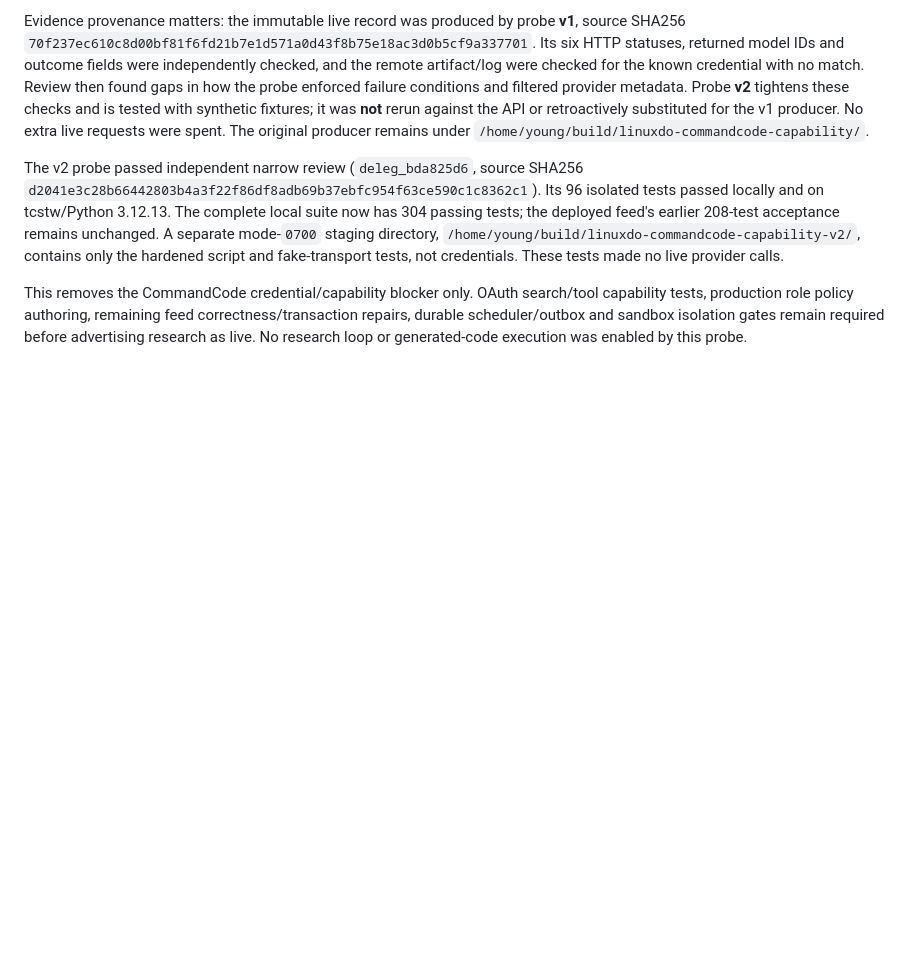
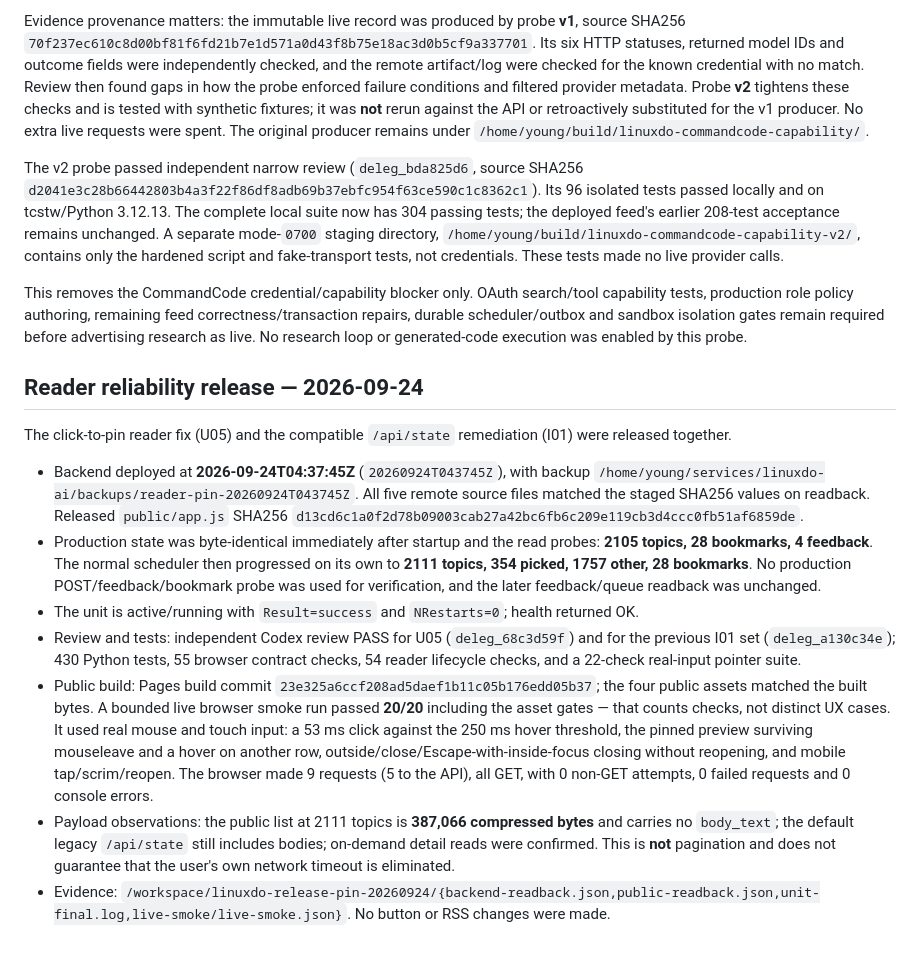
Before and after one commit to youngzyl/linuxdo-ai-feed, a Markdown page: docs/deployment.md, the part around the change. GitHub-like rendering; blank space fills up the shorter version.

Commit message:
docs: record reviewed reader release and live readback

```diff
--- a/docs/deployment.md
+++ b/docs/deployment.md
@@ -97,3 +97,15 @@ Evidence provenance matters: the immutable live record was produced by probe **v
 The v2 probe passed independent narrow review (`deleg_bda825d6`, source SHA256 `d2041e3c28b66442803b4a3f22f86df8adb69b37ebfc954f63ce590c1c8362c1`). Its 96 isolated tests passed locally and on tcstw/Python 3.12.13. The complete local suite now has 304 passing tests; the deployed feed's earlier 208-test acceptance remains unchanged. A separate mode-`0700` staging directory, `/home/young/build/linuxdo-commandcode-capability-v2/`, contains only the hardened script and fake-transport tests, not credentials. These tests made no live provider calls.
 
 This removes the CommandCode credential/capability blocker only. OAuth search/tool capability tests, production role policy authoring, remaining feed correctness/transaction repairs, durable scheduler/outbox and sandbox isolation gates remain required before advertising research as live. No research loop or generated-code execution was enabled by this probe.
+
+## Reader reliability release — 2026-09-24
+
+The click-to-pin reader fix (U05) and the compatible `/api/state` remediation (I01) were released together.
+
+- Backend deployed at **2026-09-24T04:37:45Z** (`20260924T043745Z`), with backup `/home/young/services/linuxdo-ai/backups/reader-pin-20260924T043745Z`. All five remote source files matched the staged SHA256 values on readback. Released `public/app.js` SHA256 `d13cd6c1a0f2d78b09003cab27a42bc6fb6c209e119cb3d4ccc0fb51af6859de`.
+- Production state was byte-identical immediately after startup and the read probes: **2105 topics, 28 bookmarks, 4 feedback**. The normal scheduler then progressed on its own to **2111 topics, 354 picked, 1757 other, 28 bookmarks**. No production POST/feedback/bookmark probe was used for verification, and the later feedback/queue readback was unchanged.
+- The unit is active/running with `Result=success` and `NRestarts=0`; health returned OK.
+- Review and tests: independent Codex review PASS for U05 (`deleg_68c3d59f`) and for the previous I01 set (`deleg_a130c34e`); 430 Python tests, 55 browser contract checks, 54 reader lifecycle checks, and a 22-check real-input pointer suite.
+- Public build: Pages build commit `23e325a6ccf208ad5daef1b11c05b176edd05b37`; the four public assets matched the built bytes. A bounded live browser smoke run passed **20/20** including the asset gates — that counts checks, not distinct UX cases. It used real mouse and touch input: a 53 ms click against the 250 ms hover threshold, the pinned preview surviving mouseleave and a hover on another row, outside/close/Escape-with-inside-focus closing without reopening, and mobile tap/scrim/reopen. The browser made 9 requests (5 to the API), all GET, with 0 non-GET attempts, 0 failed requests and 0 console errors.
+- Payload observations: the public list at 2111 topics is **387,066 compressed bytes** and carries no `body_text`; the default legacy `/api/state` still includes bodies; on-demand detail reads were confirmed. This is **not** pagination and does not guarantee that the user's own network timeout is eliminated.
+- Evidence: `/workspace/linuxdo-release-pin-20260924/{backend-readback.json,public-readback.json,unit-final.log,live-smoke/live-smoke.json}`. No button or RSS changes were made.
```
Also changed, not shown: docs/reader-api-incident.md (+12 -0 lines).
